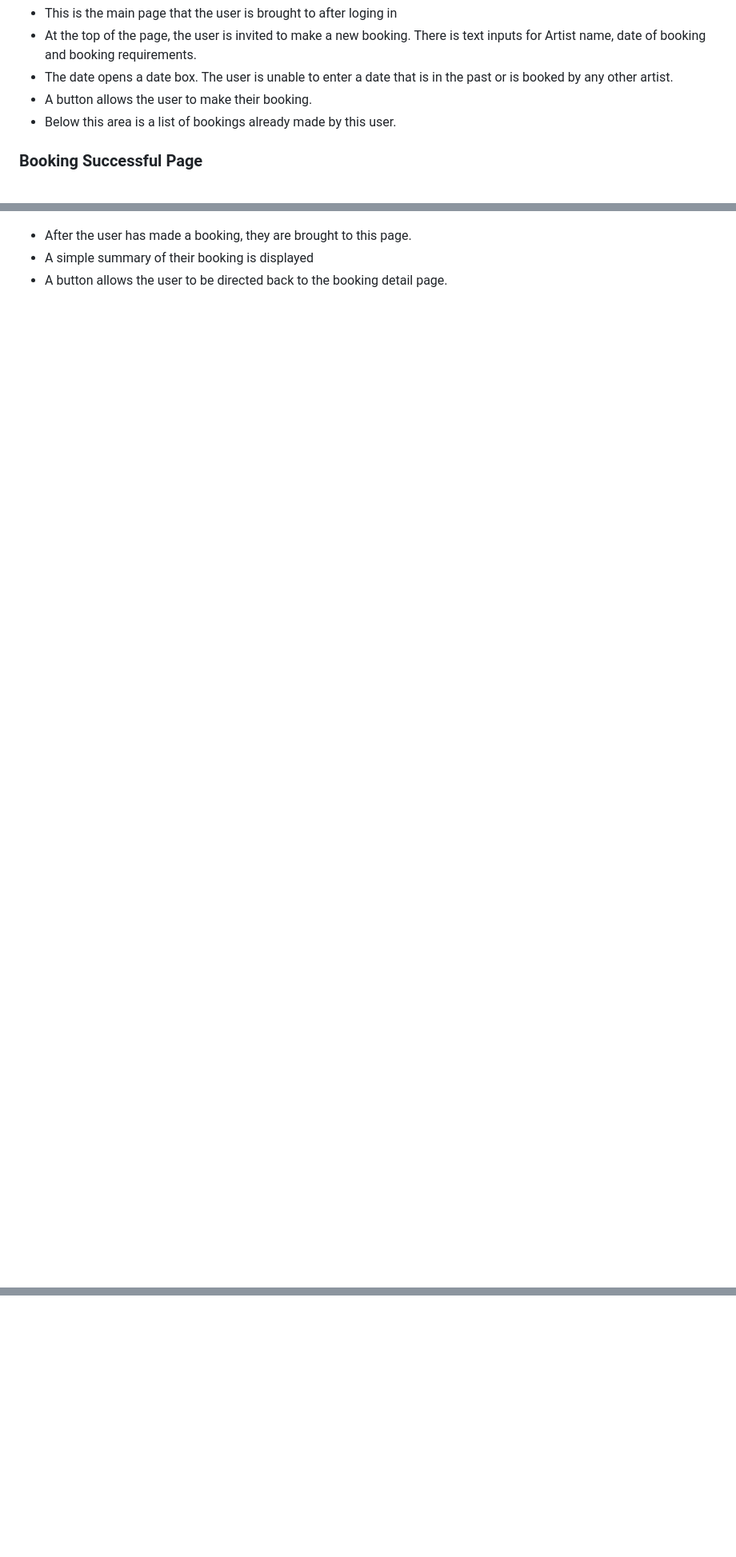
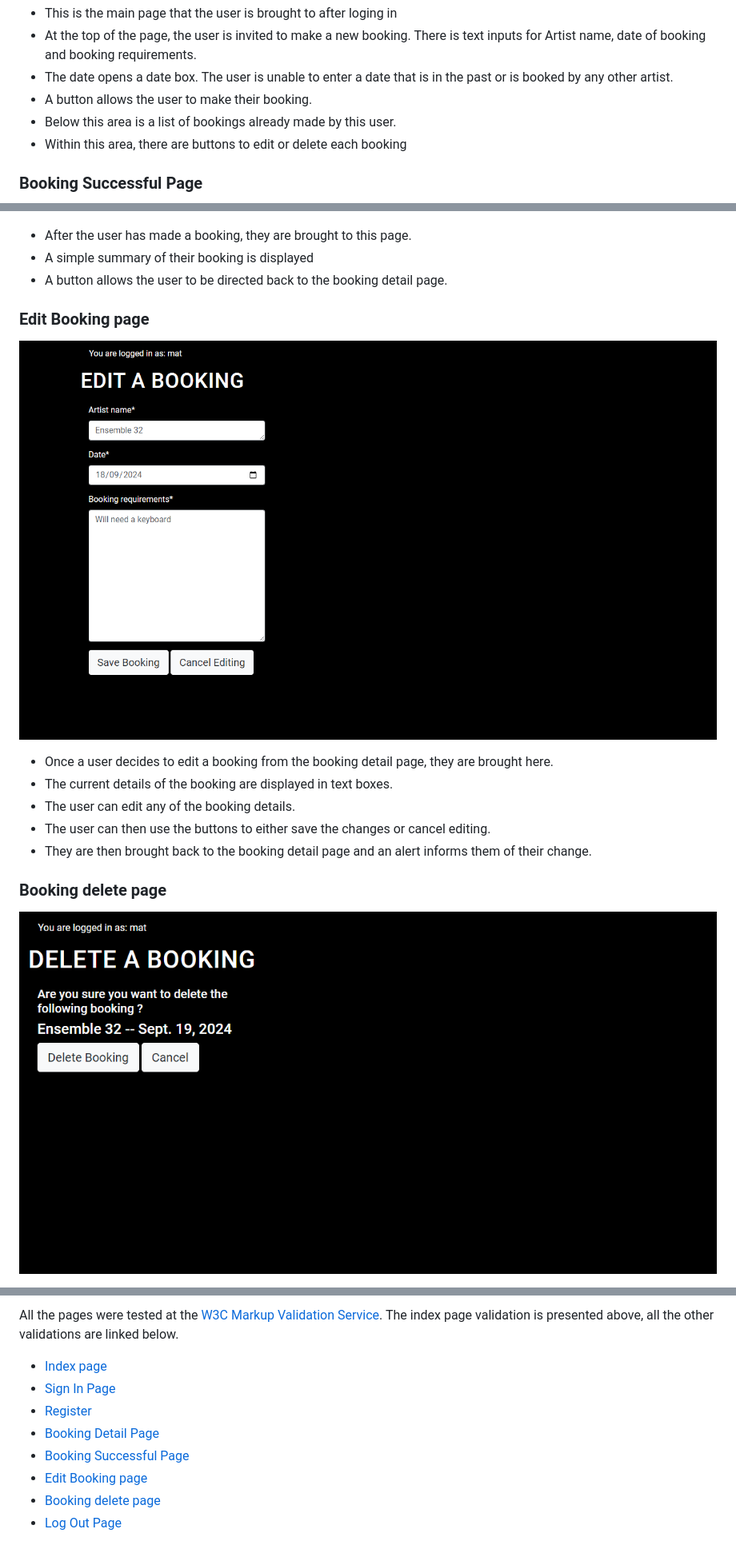
Before and after one commit to astro-mat/StudioMooMooPortal_PP4, a Markdown page: README.md, 3 parts joined by grey strips. Shown: that part at 80% size. GitHub-like rendering; pictures changed too: doc/booking-delete.PNG (added), doc/edit-booking.PNG (added); blank space fills up the shorter version.

```diff
--- a/README.md
+++ b/README.md
@@ -272,6 +272,7 @@ The Register page includes fields for the user to enter their email, username, p
 - The date opens a date box. The user is unable to enter a date that is in the past or is booked by any other artist.
 - A button allows the user to make their booking.
 - Below this area is a list of bookings already made by this user.
+- Within this area, there are buttons to edit or delete each booking
 
 ### Booking Successful Page
 
@@ -280,3 +281,18 @@ The Register page includes fields for the user to enter their email, username, p
 - After the user has made a booking, they are brought to this page.
 - A simple summary of their booking is displayed
 - A button allows the user to be directed back to the booking detail page.
+
+### Edit Booking page
+
+![Edit Booking page](doc/edit-booking.PNG)
+
+- Once a user decides to edit a booking from the booking detail page, they are brought here.
+- The current details of the booking are displayed in text boxes.
+- The user can edit any of the booking details.
+- The user can then use the buttons to either save the changes or cancel editing.
+- They are then brought back to the booking detail page and an alert informs them of their change.
+
+### Booking delete page
+
+![Edit Booking page](doc/booking-delete.PNG)
+
@@ -310,4 +359,14 @@ Date order for bookings on booking detail page.
 
+All the pages were tested at the [W3C Markup Validation Service](https://validator.w3.org/). The index page validation is presented above, all the other validations are linked below.
+
+- [Index page](doc/index-html-valid.PNG)
+- [Sign In Page](doc/sign-in-html-valid.PNG)
+- [Register](doc/register-html-valid.PNG)
+- [Booking Detail Page](doc/booking-detail-html-valid.PNG)
+- [Booking Successful Page](doc/booking-successful-html-valid.PNG)
+- [Edit Booking page](doc/edit-booking-html-valid.PNG)
+- [Booking delete page](doc/booking-delete-html-valid.PNG)
+- [Log Out Page](doc/log-out-html-valid.PNG)
 
 
 <!-- what would we like when visiting Studio Portal?
```
Also changed, not shown: other parts of README.md (+37 -4 lines), doc/logout.PNG (added), doc/password-reset-sent.PNG (added), doc/password-reset.PNG (added), 5 other files.
